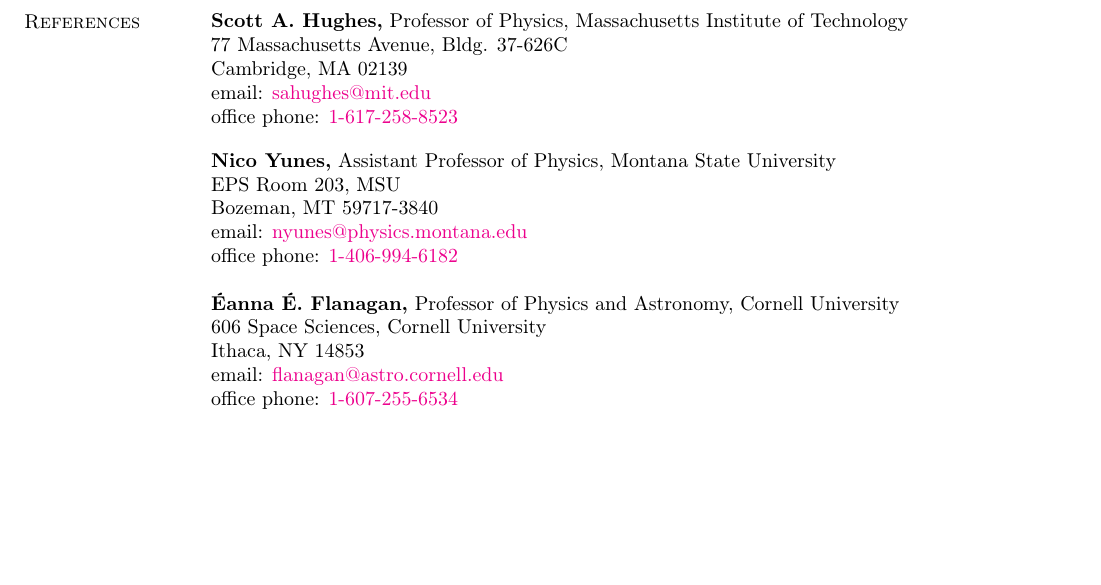
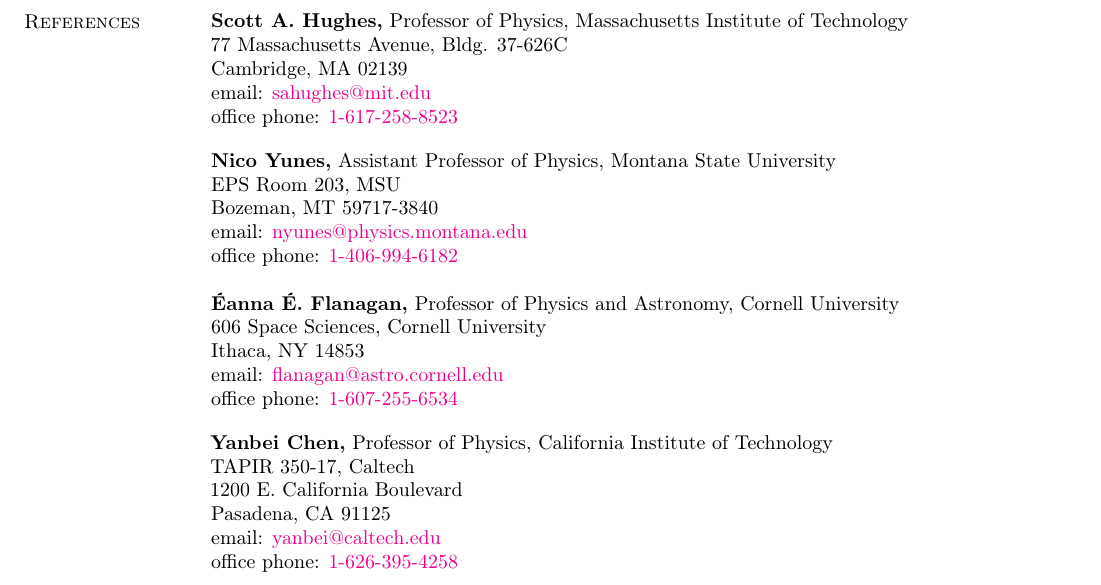
Before and after one commit to duetosymmetry/cv, a LaTeX CV (LeoCStein.tex): part of page 5 of 5, cut so that both start at the same text, the shorter picture padded with empty space. Compiled offline with pdfLaTeX.

Commit message:
Added Yanbei as reference, whitespace cleanup

```diff
--- a/LeoCStein.tex
+++ b/LeoCStein.tex
@@ -216,6 +216,15 @@
 Ithaca, NY 14853\\
 email: \href{mailto:flanagan@astro.cornell.edu}{flanagan@astro.cornell.edu}\\
 office phone: \href{tel:1-607-255-6534}{1-607-255-6534}}
+\par
+\parbox{\textwidth}{%
+{\bf Yanbei~Chen,} Professor of Physics,
+California Institute of Technology\\
+TAPIR 350-17, Caltech\\
+1200 E. California Boulevard\\
+Pasadena, CA 91125\\
+email: \href{mailto:yanbei@caltech.edu}{yanbei@caltech.edu}\\
+office phone: \href{tel:1-626-395-4258}{1-626-395-4258}}
 
 \end{resume}
 \end{document}
```
